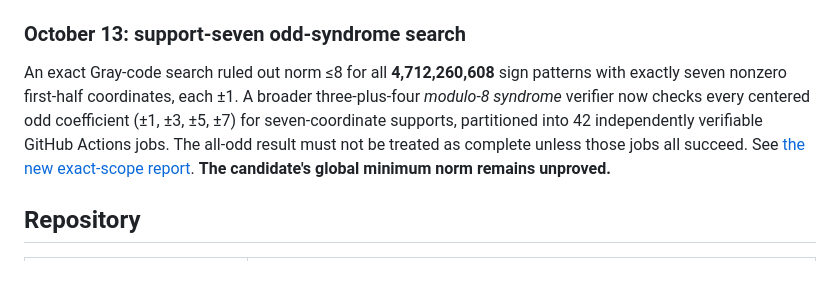
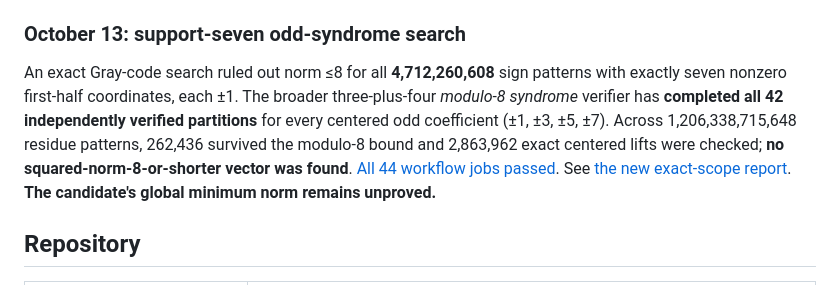
Before and after one commit to HiroSakuraba/gamma72-leech96, a Markdown page: README.md, the part around the change. Rendered like a GitHub page.

Commit message:
Record full seven-odd exact search verification and limits

```diff
--- a/README.md
+++ b/README.md
@@ -74,7 +74,7 @@ The deformed Z/16 candidate now has an exact **complete exclusion of squared nor
 
 ### October 13: support-seven odd-syndrome search
 
-An exact Gray-code search ruled out norm ≤8 for all **4,712,260,608** sign patterns with exactly seven nonzero first-half coordinates, each ±1. A broader three-plus-four *modulo-8 syndrome* verifier now checks every centered odd coefficient (±1, ±3, ±5, ±7) for seven-coordinate supports, partitioned into 42 independently verifiable GitHub Actions jobs. The all-odd result must not be treated as complete unless those jobs all succeed. See [the new exact-scope report](LEECH96_SUPPORT7_ODD_CERTIFICATE_2026-10-13.md). **The candidate's global minimum norm remains unproved.**
+An exact Gray-code search ruled out norm ≤8 for all **4,712,260,608** sign patterns with exactly seven nonzero first-half coordinates, each ±1. The broader three-plus-four *modulo-8 syndrome* verifier has **completed all 42 independently verified partitions** for every centered odd coefficient (±1, ±3, ±5, ±7). Across 1,206,338,715,648 residue patterns, 262,436 survived the modulo-8 bound and 2,863,962 exact centered lifts were checked; **no squared-norm-8-or-shorter vector was found**. [All 44 workflow jobs passed](https://github.com/HiroSakuraba/gamma72-leech96/actions/runs/38436036696). See [the new exact-scope report](LEECH96_SUPPORT7_ODD_CERTIFICATE_2026-10-13.md). **The candidate's global minimum norm remains unproved.**
 
 ## Repository
 
```
